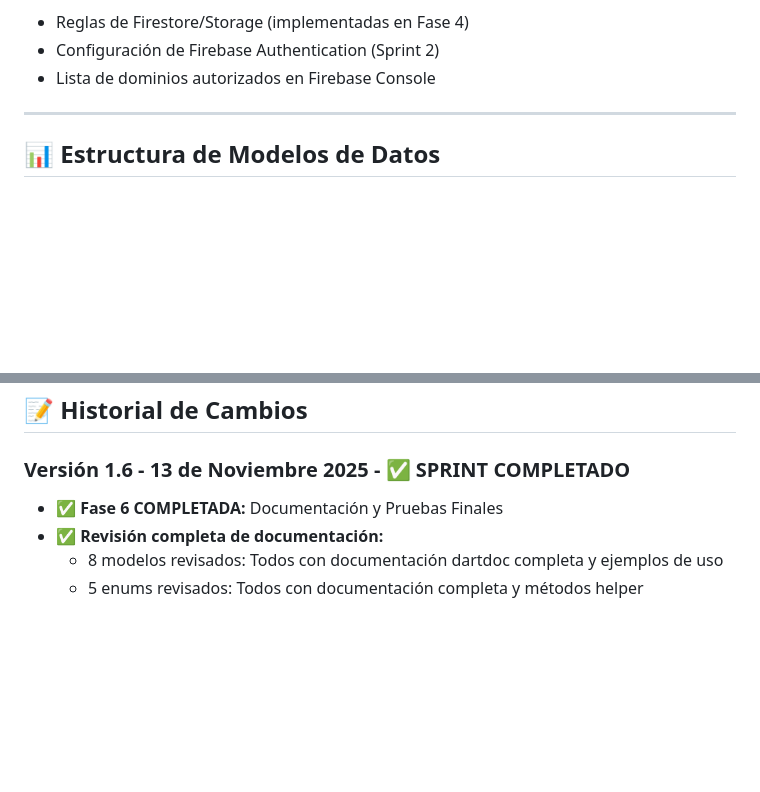
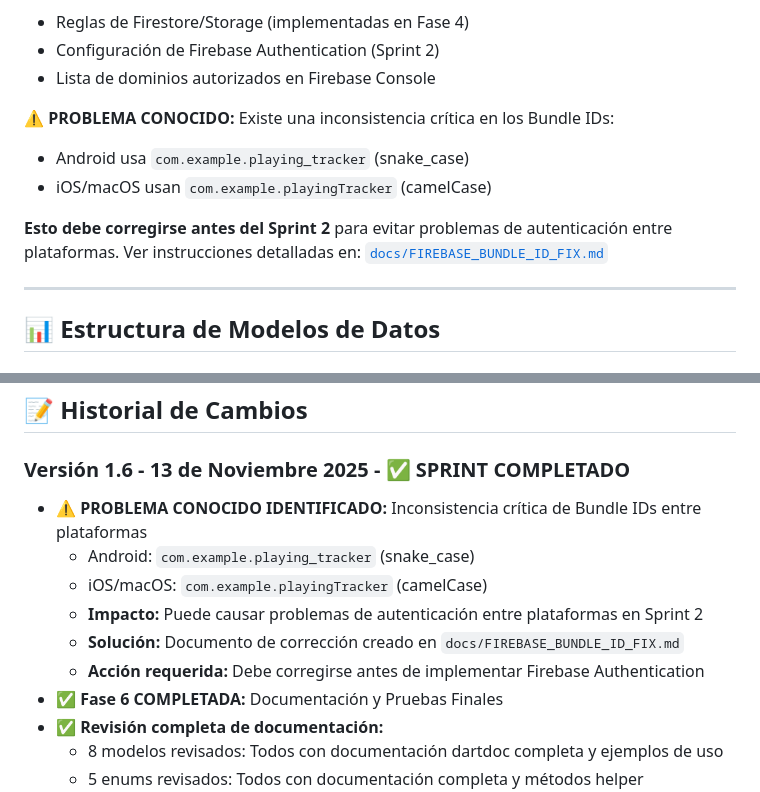
Before and after one commit to Patxito17/playing_tracker_app, a Markdown page: docs/sprints/SPRINT_1_IMPLEMENTACION.md, 2 parts joined by grey strips. Drawn GitHub-style; blank space fills up the shorter version.

```diff
--- a/docs/sprints/SPRINT_1_IMPLEMENTACION.md
+++ b/docs/sprints/SPRINT_1_IMPLEMENTACION.md
@@ -251,6 +251,12 @@ dev_dependencies:
 - Reglas de Firestore/Storage (implementadas en Fase 4)
 - Configuración de Firebase Authentication (Sprint 2)
 - Lista de dominios autorizados en Firebase Console
+
+⚠️ **PROBLEMA CONOCIDO:** Existe una inconsistencia crítica en los Bundle IDs:
+- Android usa `com.example.playing_tracker` (snake_case)
+- iOS/macOS usan `com.example.playingTracker` (camelCase)
+
+**Esto debe corregirse antes del Sprint 2** para evitar problemas de autenticación entre plataformas. Ver instrucciones detalladas en: [`docs/FIREBASE_BUNDLE_ID_FIX.md`](../FIREBASE_BUNDLE_ID_FIX.md)
 
 ---
 
@@ -942,6 +948,12 @@ Una vez completado el Sprint 1, el siguiente sprint se enfocará en:
 ## 📝 Historial de Cambios
 
 ### Versión 1.6 - 13 de Noviembre 2025 - ✅ SPRINT COMPLETADO
+- ⚠️ **PROBLEMA CONOCIDO IDENTIFICADO:** Inconsistencia crítica de Bundle IDs entre plataformas
+  - Android: `com.example.playing_tracker` (snake_case)
+  - iOS/macOS: `com.example.playingTracker` (camelCase)
+  - **Impacto:** Puede causar problemas de autenticación entre plataformas en Sprint 2
+  - **Solución:** Documento de corrección creado en `docs/FIREBASE_BUNDLE_ID_FIX.md`
+  - **Acción requerida:** Debe corregirse antes de implementar Firebase Authentication
 - ✅ **Fase 6 COMPLETADA:** Documentación y Pruebas Finales
 - ✅ **Revisión completa de documentación:**
   - 8 modelos revisados: Todos con documentación dartdoc completa y ejemplos de uso
```
Also changed, not shown: README.md (+2 -0 lines), docs/FIREBASE_BUNDLE_ID_FIX.md (added, +236 -0 lines).
